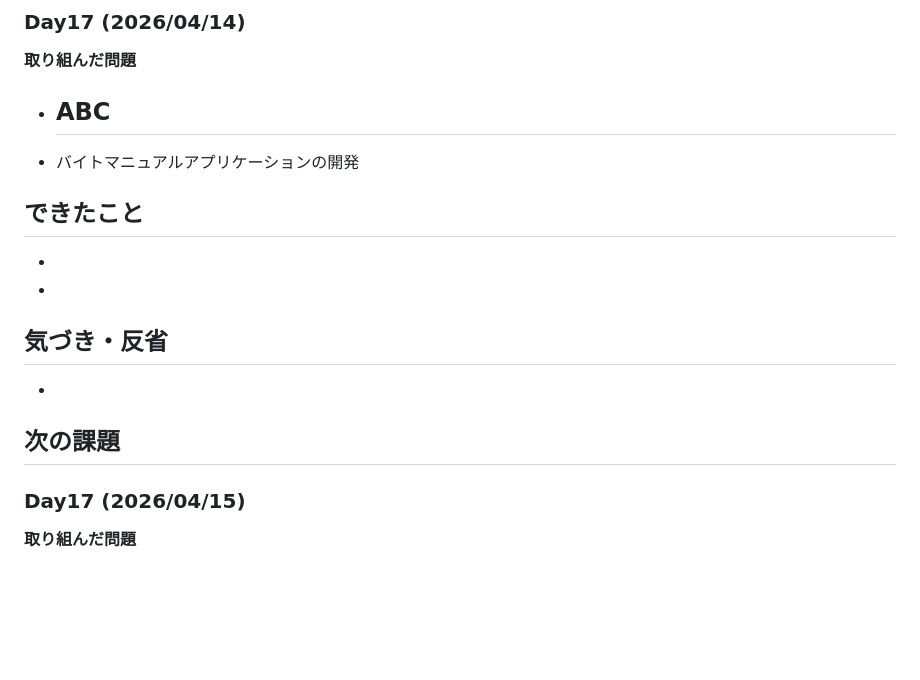
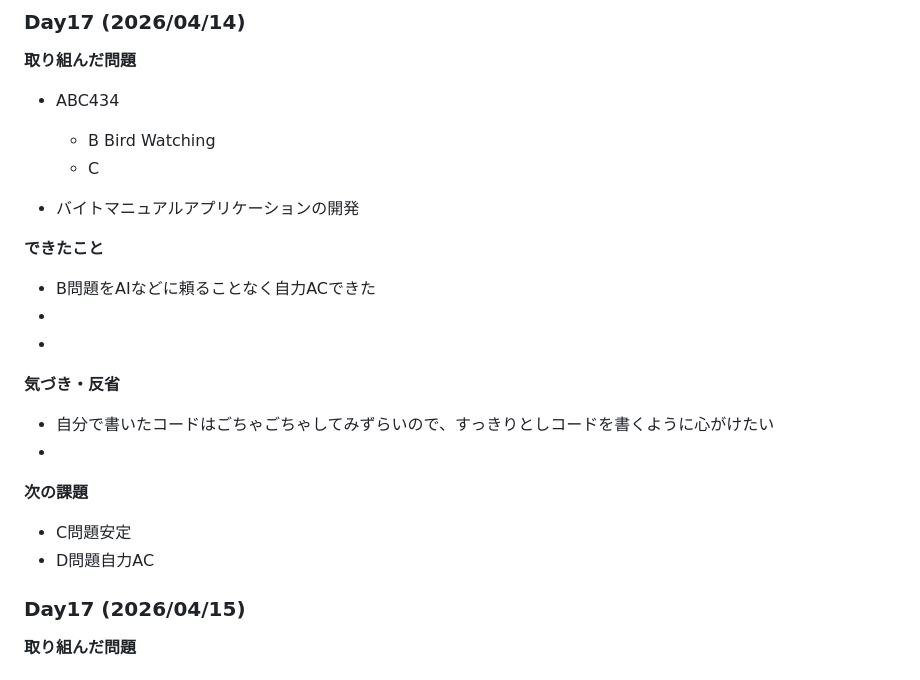
Before and after one commit to higakota/atcoder-Python, a Markdown page: README.md, the part around the change. Rendered like a GitHub page; blank space fills up the shorter version.

```diff
--- a/README.md
+++ b/README.md
@@ -409,22 +409,24 @@
 
 ### Day17 (2026/04/14)
 **取り組んだ問題**
-- ABC
-  -
+- ABC434
+  -  B Bird Watching
+  -  C
 
 - バイトマニュアルアプリケーションの開発
 
 **できたこと**
--
+- B問題をAIなどに頼ることなく自力ACできた
 -
 -
 
 **気づき・反省**
--
+- 自分で書いたコードはごちゃごちゃしてみずらいので、すっきりとしコードを書くように心がけたい
 -
 
 **次の課題**
--
+- C問題安定
+- D問題自力AC
 
 ### Day17 (2026/04/15)
 **取り組んだ問題**
```
